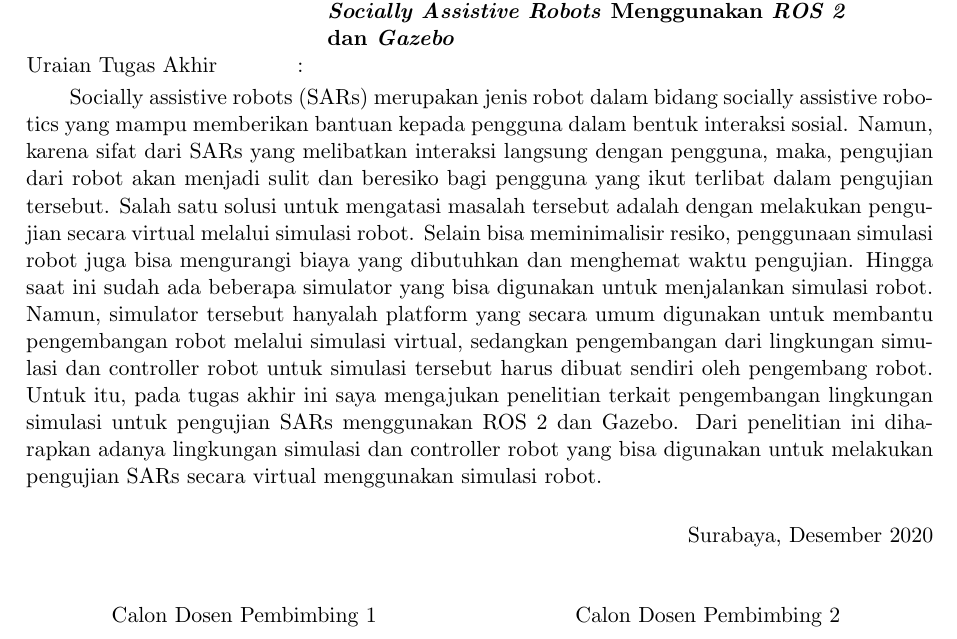
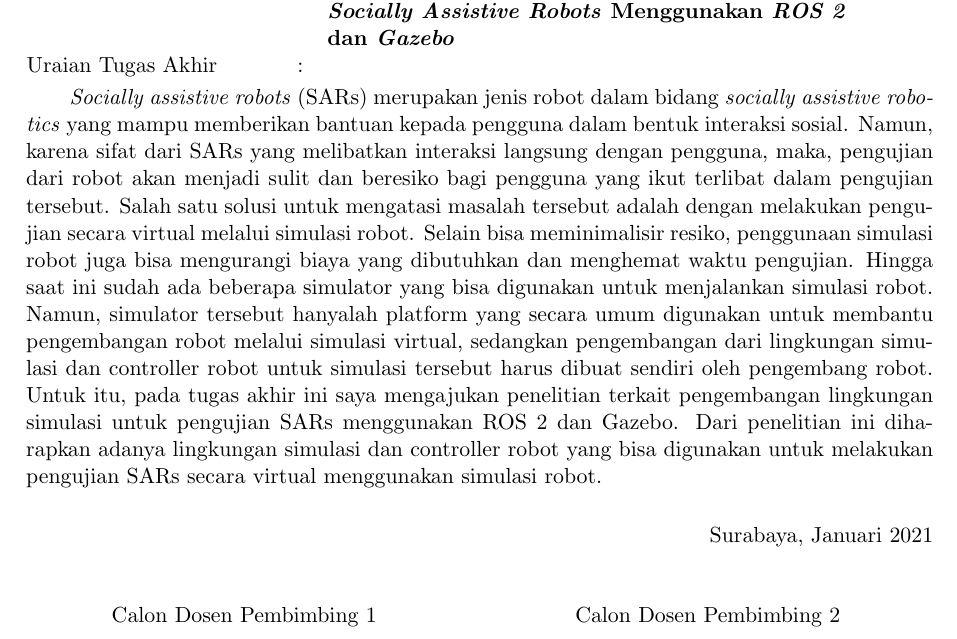
Before and after one commit to threeal/proposal-ta-simulasi-robot, a LaTeX document (main.tex, which reads pengesahan/pengesahan.tex): part of page 1 of 8, cut so that both start at the same text. Compiled offline with pdfLaTeX.

Commit message:
minor fix

```diff
--- a/pengesahan/pengesahan.tex
+++ b/pengesahan/pengesahan.tex
@@ -26,7 +26,7 @@
   \end{tabular}
 \end{adjustwidth}
 
-Socially assistive robots (SARs) merupakan jenis robot dalam bidang socially assistive robotics yang mampu memberikan bantuan kepada pengguna dalam bentuk interaksi sosial.
+\emph{Socially assistive robots} (SARs) merupakan jenis robot dalam bidang \emph{socially assistive robotics} yang mampu memberikan bantuan kepada pengguna dalam bentuk interaksi sosial.
 Namun, karena sifat dari SARs yang melibatkan interaksi langsung dengan pengguna, maka, pengujian dari robot akan menjadi sulit dan beresiko bagi pengguna yang ikut terlibat dalam pengujian tersebut.
 Salah satu solusi untuk mengatasi masalah tersebut adalah dengan melakukan pengujian secara virtual melalui simulasi robot.
 Selain bisa meminimalisir resiko, penggunaan simulasi robot juga bisa mengurangi biaya yang dibutuhkan dan menghemat waktu pengujian.
@@ -37,7 +37,7 @@ Dari penelitian ini diharapkan adanya lingkungan simulasi dan controller robot y
 \vspace{1ex}
 
 \begin{flushright}
-  Surabaya, Desember 2020
+  Surabaya, Januari 2021
 \end{flushright}
 \vspace{1ex}
 
```
Also changed, not shown: pustaka/pustaka.bib (+2 -2 lines).
